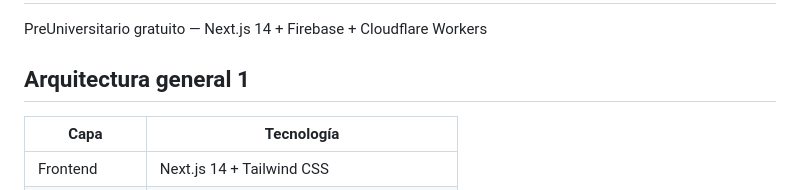
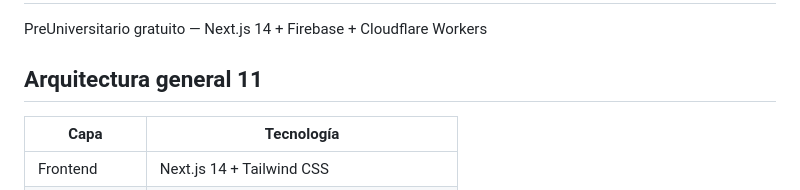
Before and after one commit to Joaquin-L-Cortes/SinPresupuesto, a Markdown page: README.md, the part around the change. Rendered like a GitHub page.

```diff
--- a/README.md
+++ b/README.md
@@ -2,7 +2,7 @@
 
 PreUniversitario gratuito — Next.js 14 + Firebase + Cloudflare Workers
 
-## Arquitectura general 1
+## Arquitectura general 11
 
 | Capa | Tecnología |
 |------|------------|
```
